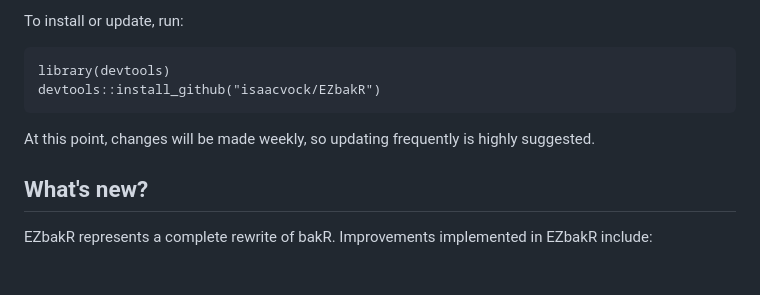
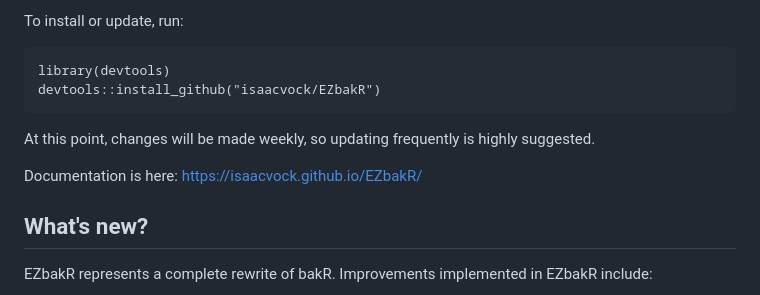
Before and after one commit to isaacvock/EZbakR, a Markdown page: README.md, the part around the change. Drawn GitHub-style; blank space fills up the shorter version.

````diff
--- a/README.md
+++ b/README.md
@@ -10,6 +10,8 @@ devtools::install_github("isaacvock/EZbakR")
 ```
 
 At this point, changes will be made weekly, so updating frequently is highly suggested.
+
+Documentation is here: https://isaacvock.github.io/EZbakR/
 
 ## What's new?
 
````
